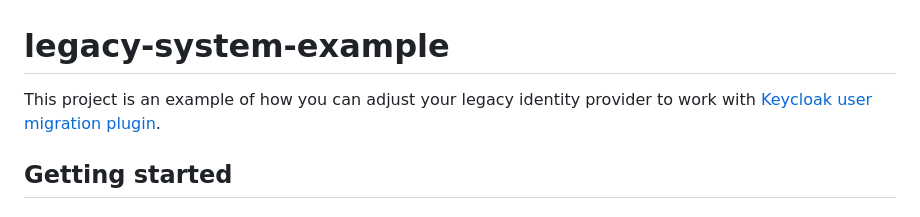
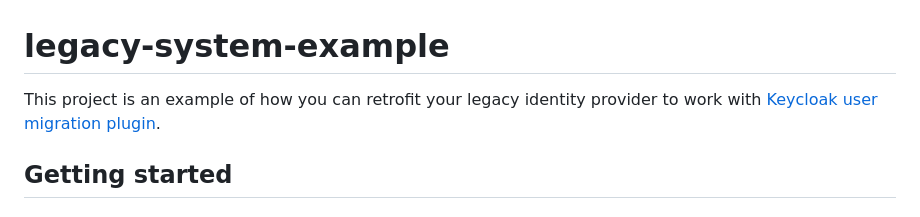
Before and after one commit to daniel-frak/keycloak-user-migration, a Markdown page: docker/legacy-system-example/README.md, the part around the change. Rendered like a GitHub page.

```diff
--- a/docker/legacy-system-example/README.md
+++ b/docker/legacy-system-example/README.md
@@ -1,6 +1,6 @@
 # legacy-system-example
 
-This project is an example of how you can adjust your legacy identity provider to work with
+This project is an example of how you can retrofit your legacy identity provider to work with
 [Keycloak user migration plugin](https://github.com/daniel-frak/keycloak-user-migration).
 
 ## Getting started
```
Also changed, not shown: README.md (+19 -10 lines), readme-images/sign-out-from-admin.png (added), 12 other files.
